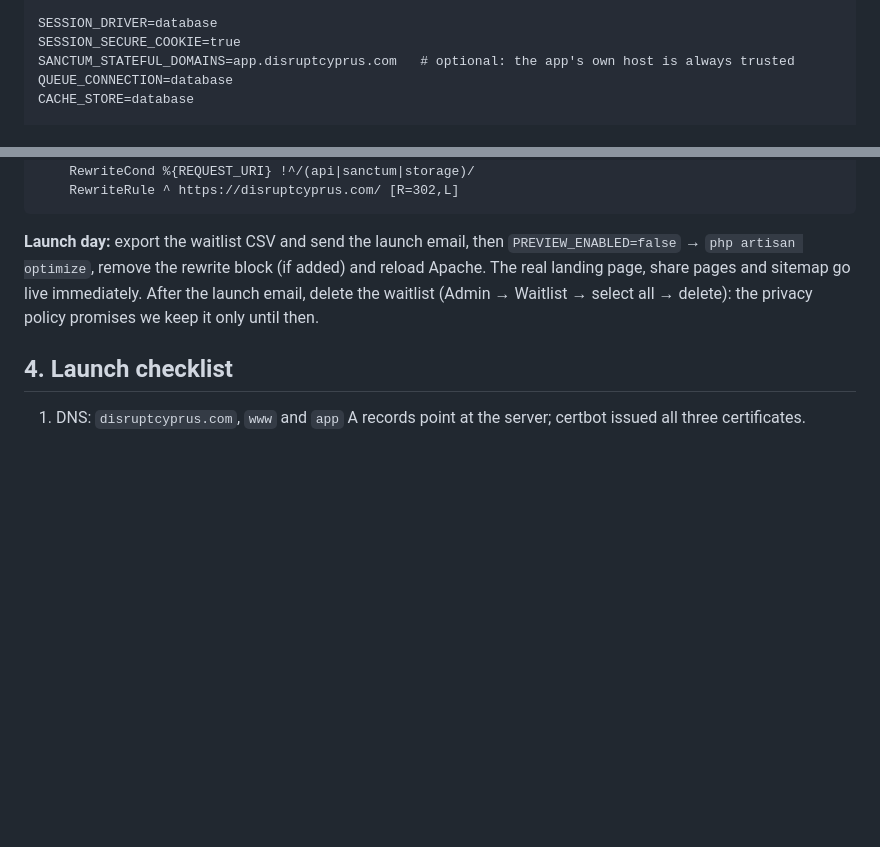
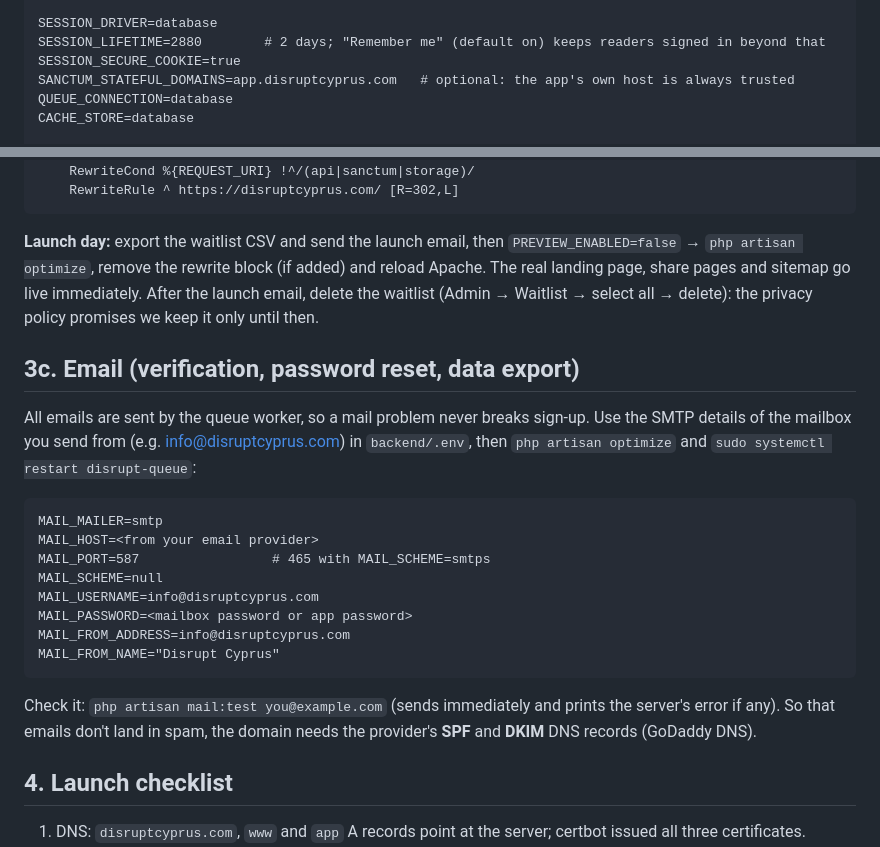
Before and after one commit to petranpap/disruptcyprus, a Markdown page: docs/DEPLOYMENT.md, 2 parts joined by grey strips. Rendered like a GitHub page; blank space fills up the shorter version.

Commit message:
docs: sessions, email setup and install button
Co-Authored-By: Claude Opus 5.5 <noreply@anthropic.com>

````diff
--- a/docs/DEPLOYMENT.md
+++ b/docs/DEPLOYMENT.md
@@ -90,6 +90,7 @@ DB_USERNAME=disrupt
 DB_PASSWORD=<STRONG_PASSWORD>
 
 SESSION_DRIVER=database
+SESSION_LIFETIME=2880        # 2 days; "Remember me" (default on) keeps readers signed in beyond that
 SESSION_SECURE_COOKIE=true
 SANCTUM_STATEFUL_DOMAINS=app.disruptcyprus.com   # optional: the app's own host is always trusted
 QUEUE_CONNECTION=database
@@ -343,6 +344,26 @@ remove the rewrite block (if added) and reload Apache. The real landing page, sh
 After the launch email, delete the waitlist (Admin → Waitlist → select all → delete): the privacy policy promises we
 keep it only until then.
 
+## 3c. Email (verification, password reset, data export)
+
+All emails are sent by the queue worker, so a mail problem never breaks sign-up. Use the SMTP details of the
+mailbox you send from (e.g. info@disruptcyprus.com) in `backend/.env`, then `php artisan optimize` and
+`sudo systemctl restart disrupt-queue`:
+
+```dotenv
+MAIL_MAILER=smtp
+MAIL_HOST=<from your email provider>
+MAIL_PORT=587                 # 465 with MAIL_SCHEME=smtps
+MAIL_SCHEME=null
+MAIL_USERNAME=info@disruptcyprus.com
+MAIL_PASSWORD=<mailbox password or app password>
+MAIL_FROM_ADDRESS=info@disruptcyprus.com
+MAIL_FROM_NAME="Disrupt Cyprus"
+```
+
+Check it: `php artisan mail:test you@example.com` (sends immediately and prints the server's error if any).
+So that emails don't land in spam, the domain needs the provider's **SPF** and **DKIM** DNS records (GoDaddy DNS).
+
 ## 4. Launch checklist
 
 1. DNS: `disruptcyprus.com`, `www` and `app` A records point at the server; certbot issued all three certificates.
````
Also changed, not shown: CLAUDE.md (+2 -0 lines).
